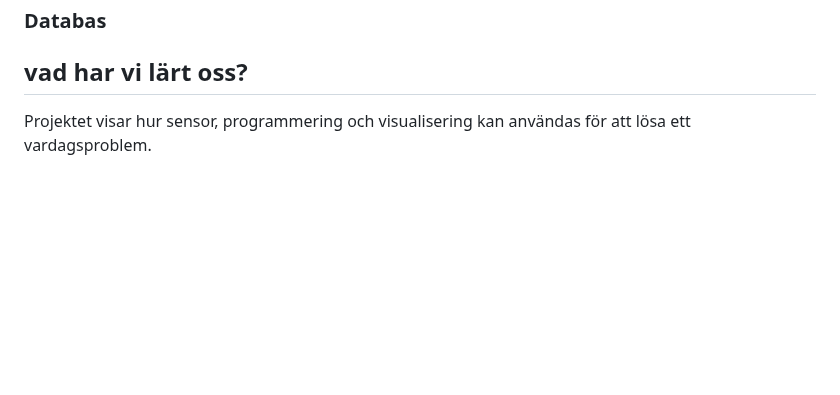
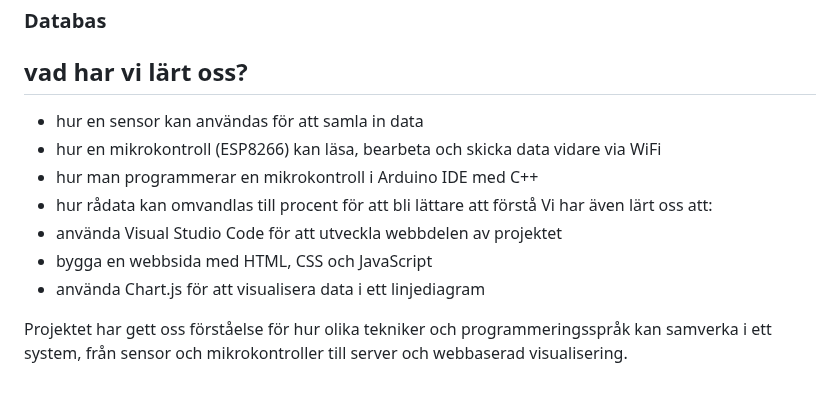
Before and after one commit to saronkahsay/Projekt-Fuktsensor-Grupp-3, a Markdown page: README.md, the part around the change. Rendered like a GitHub page; blank space fills up the shorter version.

```diff
--- a/README.md
+++ b/README.md
@@ -69,4 +69,13 @@ Mockups av hur appen ser ut. Från vänster till höger: index.html, dinaväxter
 ### Databas
 
 ## vad har vi lärt oss?
-Projektet visar hur sensor, programmering och visualisering kan användas för att lösa ett vardagsproblem.
+-	hur en sensor kan användas för att samla in data
+- hur en mikrokontroll (ESP8266) kan läsa, bearbeta och skicka data vidare via WiFi
+ - hur man programmerar en mikrokontroll i Arduino IDE med C++
+-	hur rådata kan omvandlas till procent för att bli lättare att förstå
+Vi har även lärt oss att:
+-	använda Visual Studio Code för att utveckla webbdelen av projektet
+-	bygga en webbsida med HTML, CSS och JavaScript
+-	använda Chart.js för att visualisera data i ett linjediagram
+
+Projektet har gett oss förståelse för hur olika tekniker och programmeringsspråk kan samverka i ett system, från sensor och mikrokontroller till server och webbaserad visualisering.
```
